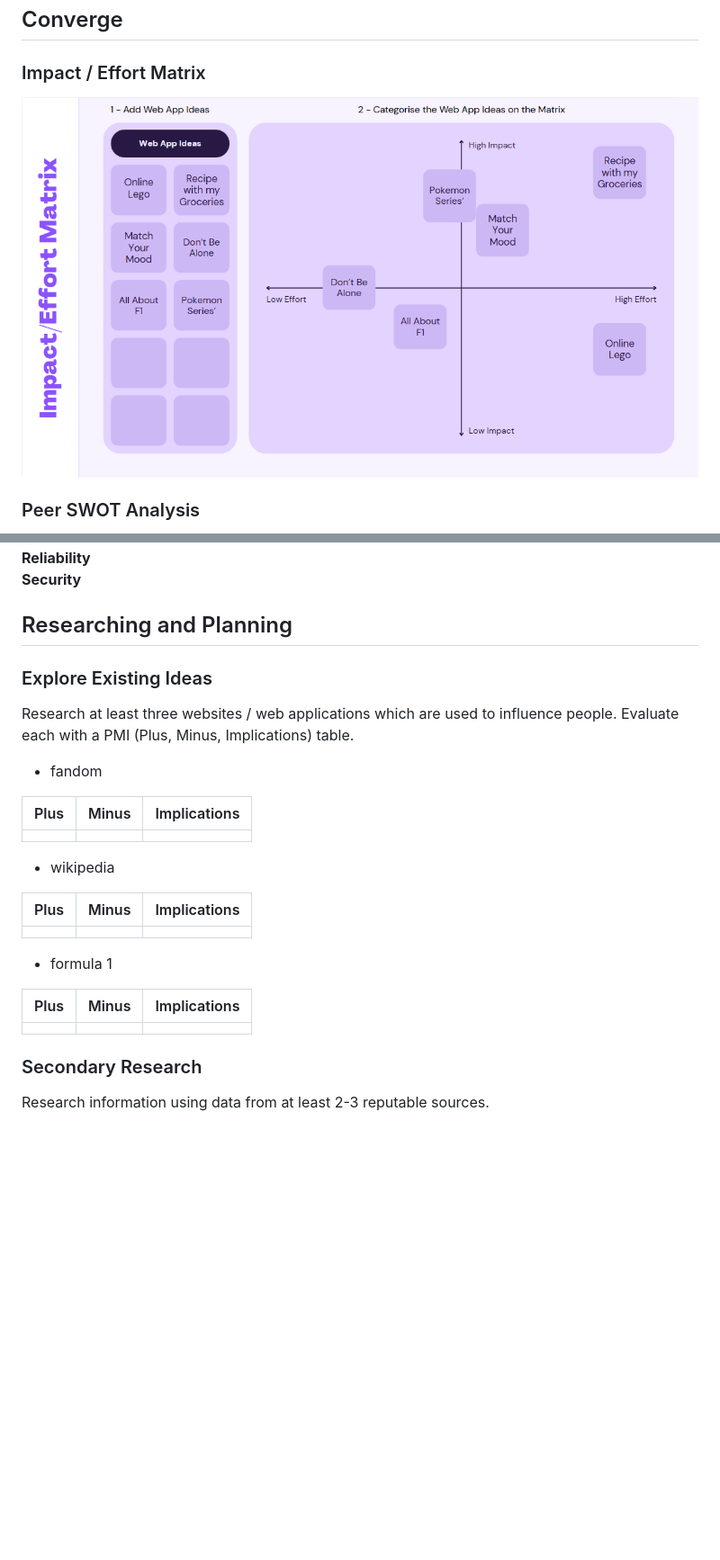
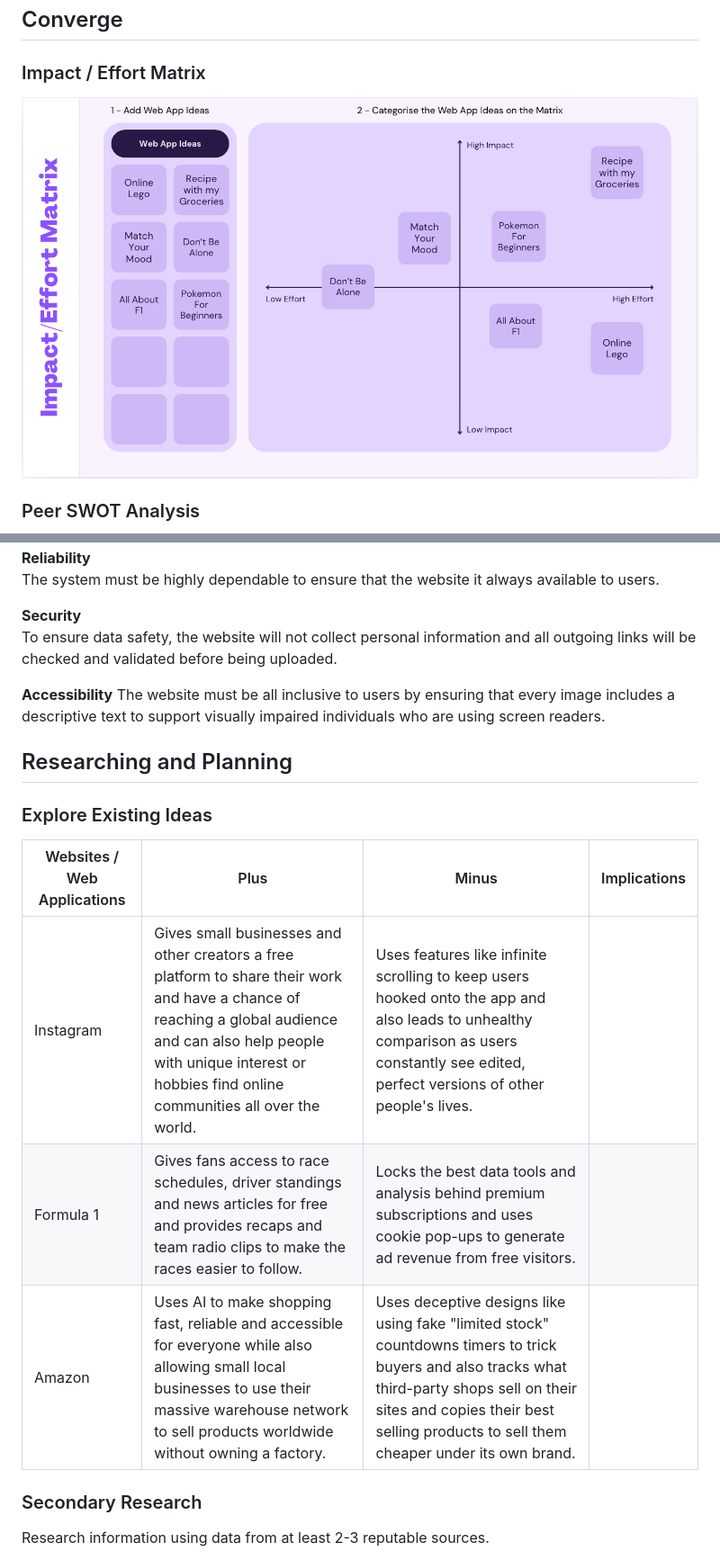
Before and after one commit to Yuna2011/10CT-Task-2, a Markdown page: Documentation.md, 2 parts joined by grey strips. Shown at 90% size. Rendered like a GitHub page; pictures changed too: images/Matrix.png; blank space fills up the shorter version.

```diff
--- a/Documentation.md
+++ b/Documentation.md
@@ -35,29 +40,20 @@ Following this, select your final idea and make note of it.
 **Reliability**
+The system must be highly dependable to ensure that the website it always available to users.
+
 **Security**
+To ensure data safety, the website will not collect personal information and all outgoing links will be checked and validated before being uploaded.
+
+**Accessibility**
+The website must be all inclusive to users by ensuring that every image includes a descriptive text to support visually impaired individuals who are using screen readers.
 
 
 ## Researching and Planning
 ### Explore Existing Ideas
-Research at least three websites / web applications which are used to influence people. Evaluate each with a PMI (Plus, Minus, Implications) table.
-- fandom
-
-| Plus | Minus | Implications |
-| - | - | - |
-|  |  |  |
-
-
-- wikipedia
-
-| Plus | Minus | Implications |
-| - | - | - |
-|  |  |  |
-
-
-- formula 1
-
-| Plus | Minus | Implications |
-| - | - | - |
-|  |  |  |
+| Websites / Web Applications| Plus | Minus | Implications |
+| - | - | - | - |
+| Instagram | Gives small businesses and other creators a free platform to share their work and have a chance of reaching a global audience and can also help people with unique interest or hobbies find online communities all over the world. | Uses features like infinite scrolling to keep users hooked onto the app and also leads to unhealthy comparison as users constantly see edited, perfect versions of other people's lives. |  |
+| Formula 1 | Gives fans access to race schedules, driver standings and news articles for free and provides recaps and team radio clips to make the races easier to follow. | Locks the best data tools and analysis behind premium subscriptions and uses cookie pop-ups to generate ad revenue from free visitors. |  |
+| Amazon | Uses AI to make shopping fast, reliable and accessible for everyone while also allowing small local businesses to use their massive warehouse network to sell products worldwide without owning a factory. | Uses deceptive designs like using fake "limited stock" countdowns timers to trick buyers and also tracks what third-party shops sell on their sites and copies their best selling products to sell them cheaper under its own brand. |  |
 
 
 ### Secondary Research
```
Also changed, not shown: other parts of Documentation.md (+10 -11 lines), images/SWOT_2.png.
